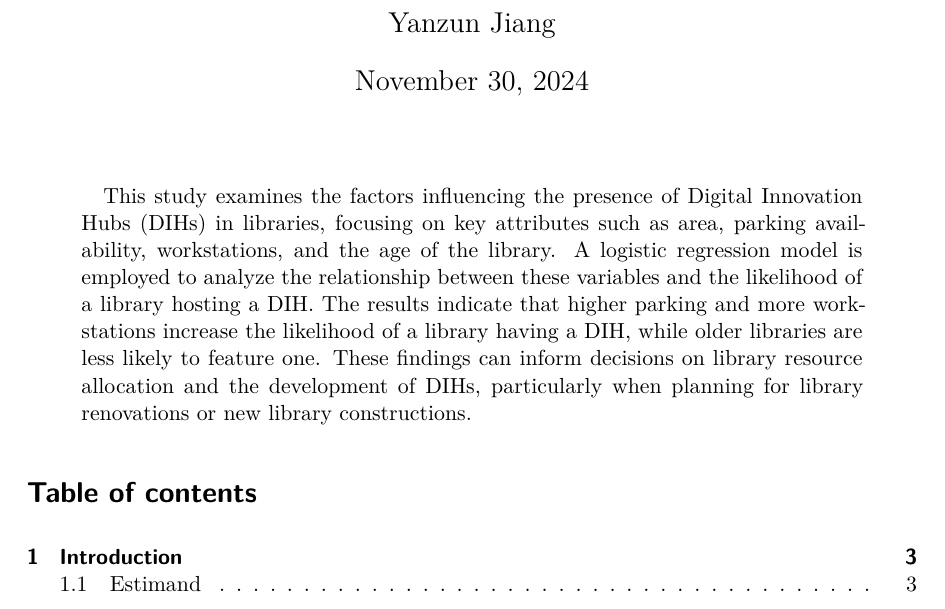
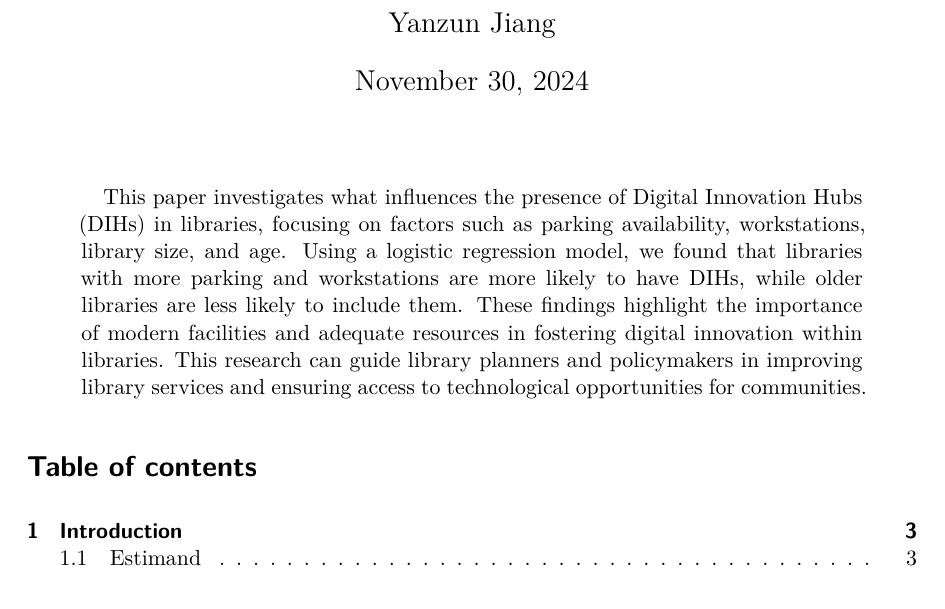
Before and after one commit to Stary54264/relationship_between_attributes_and_visits_of_toronto_libraries, a Quarto document (paper/paper.qmd): part of page 1 of 16, cut so that both start at the same text. The pictures show the output file paper/paper.pdf that the author committed with the source.

Commit message:
Modified Abstract

```diff
--- a/paper/paper.qmd
+++ b/paper/paper.qmd
@@ -5,7 +5,7 @@ author: "Yanzun Jiang"
 thanks: "Code and data are available at: [https://github.com/Stary54264/relationship_between_attributes_and_whether_dih_exists_in_toronto_libraries](https://github.com/Stary54264/relationship_between_attributes_and_whether_dih_exists_in_toronto_libraries)."
 date: today
 date-format: long
-abstract: "This study examines the factors influencing the presence of Digital Innovation Hubs (DIHs) in libraries, focusing on key attributes such as area, parking availability, workstations, and the age of the library. A logistic regression model is employed to analyze the relationship between these variables and the likelihood of a library hosting a DIH. The results indicate that higher parking and more workstations increase the likelihood of a library having a DIH, while older libraries are less likely to feature one. These findings can inform decisions on library resource allocation and the development of DIHs, particularly when planning for library renovations or new library constructions."
+abstract: "This paper investigates what influences the presence of Digital Innovation Hubs (DIHs) in libraries, focusing on factors such as parking availability, workstations, library size, and age. Using a logistic regression model, we found that libraries with more parking and workstations are more likely to have DIHs, while older libraries are less likely to include them. These findings highlight the importance of modern facilities and adequate resources in fostering digital innovation within libraries. This research can guide library planners and policymakers in improving library services and ensuring access to technological opportunities for communities."
 format: pdf
 toc: true
 number-sections: true
```
Also changed, not shown: paper/paper.pdf.
